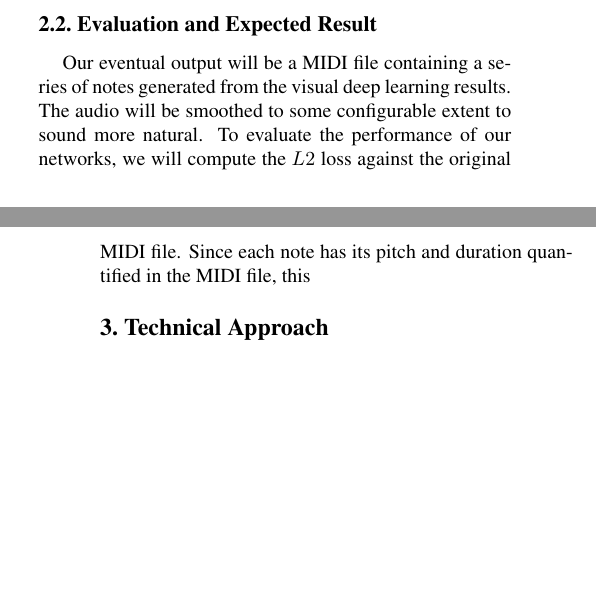
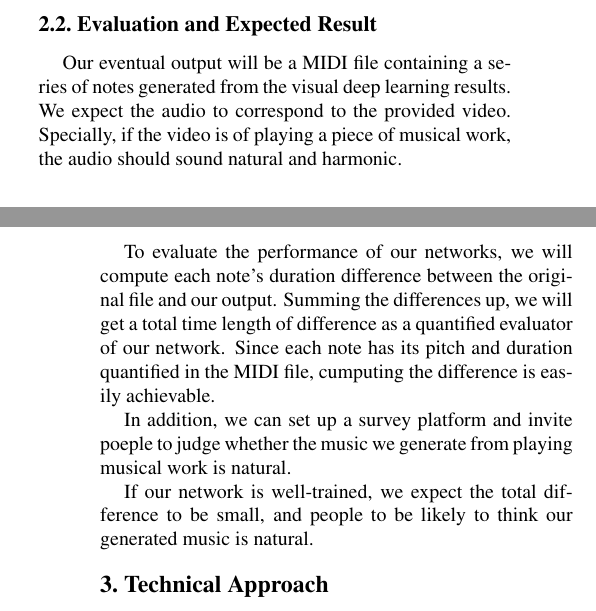
Before and after one commit to ppfish45/AI-Pianist, a LaTeX document (document/milestone/main.tex): two parts of the columns of pages 1 and 2 of 3, joined at a grey line, cut so that both start at the same text, the shorter picture padded with empty space. Compiled offline with pdfLaTeX.

Commit message:
evaluation and expected result

```diff
--- a/document/milestone/main.tex
+++ b/document/milestone/main.tex
@@ -102,7 +102,13 @@ After pruning repeated lines, some hard-coded method will be used to finally det
 
 \subsection{Evaluation and Expected Result}
 
-Our eventual output will be a MIDI file containing a series of notes generated from the visual deep learning results. The audio will be smoothed to some configurable extent to sound more natural. To evaluate the performance of our networks, we will compute the $L2$ loss against the original MIDI file. Since each note has its pitch and duration quantified in the MIDI file, this
+Our eventual output will be a MIDI file containing a series of notes generated from the visual deep learning results. We expect the audio to correspond to the provided video. Specially, if the video is of playing a piece of musical work, the audio should sound natural and harmonic.
+
+To evaluate the performance of our networks, we will compute each note's duration difference between the original file and our output. Summing the differences up, we will get a total time length of difference as a quantified evaluator of our network. Since each note has its pitch and duration quantified in the MIDI file, cumputing the difference is easily achievable.
+
+In addition, we can set up a survey platform and invite poeple to judge whether the music we generate from playing musical work is natural.
+
+If our network is well-trained, we expect the total difference to be small, and people to be likely to think our generated music is natural.
 
 \section{Technical Approach}
 
```
